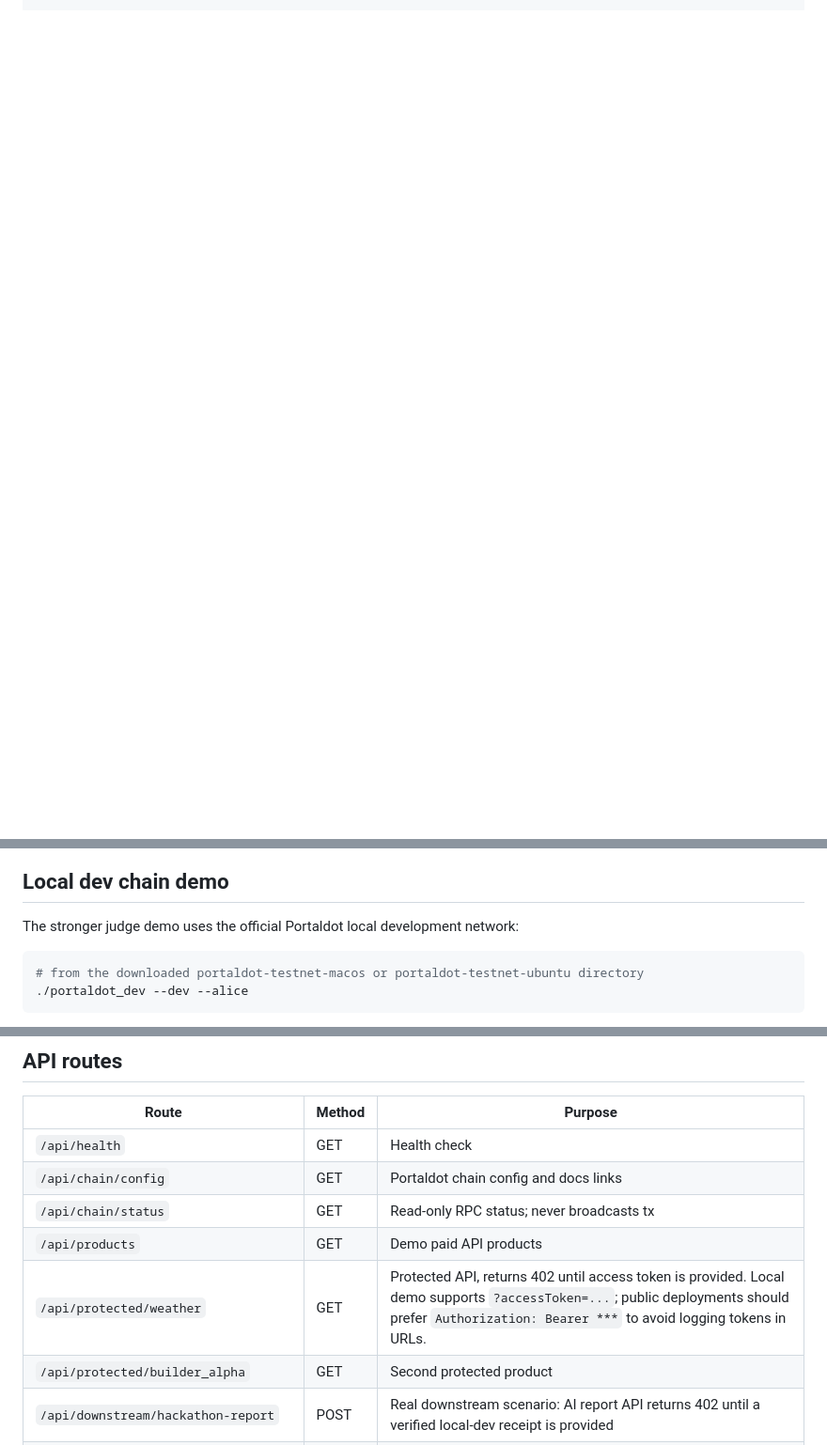
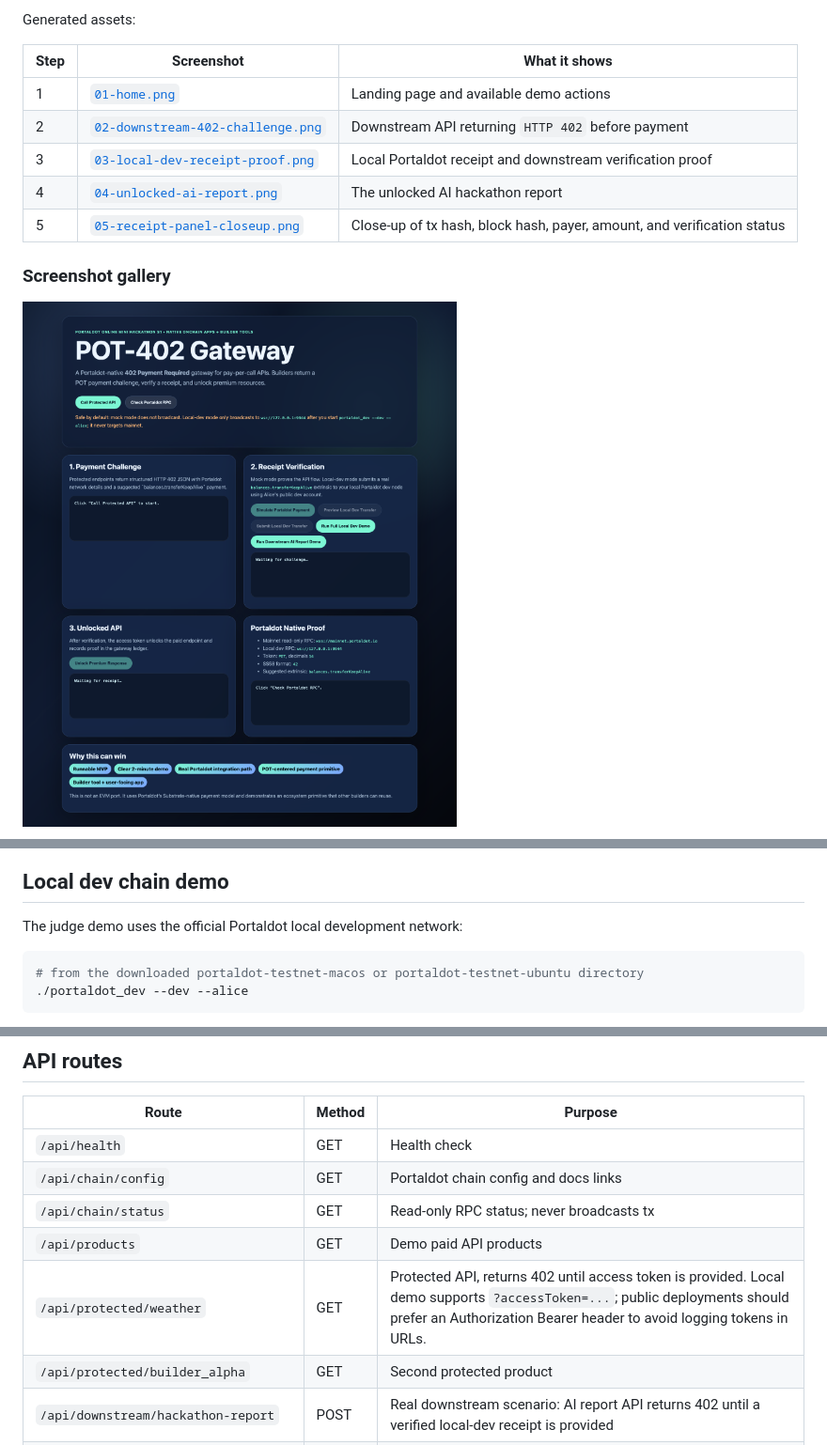
Before and after one commit to virusLuke3/pot-402-gateway, a Markdown page: README.md, 3 parts joined by grey strips. Shown at 94% size. Rendered like a GitHub page; pictures changed too: docs/assets/screenshots/01-home.png (added); blank space fills up the shorter version.

````diff
--- a/README.md
+++ b/README.md
@@ -77,0 +153,14 @@ http://localhost:4020
+Generated assets:
+
+| Step | Screenshot | What it shows |
+|---|---|---|
+| 1 | [`01-home.png`](docs/assets/screenshots/01-home.png) | Landing page and available demo actions |
+| 2 | [`02-downstream-402-challenge.png`](docs/assets/screenshots/02-downstream-402-challenge.png) | Downstream API returning `HTTP 402` before payment |
+| 3 | [`03-local-dev-receipt-proof.png`](docs/assets/screenshots/03-local-dev-receipt-proof.png) | Local Portaldot receipt and downstream verification proof |
+| 4 | [`04-unlocked-ai-report.png`](docs/assets/screenshots/04-unlocked-ai-report.png) | The unlocked AI hackathon report |
+| 5 | [`05-receipt-panel-closeup.png`](docs/assets/screenshots/05-receipt-panel-closeup.png) | Close-up of tx hash, block hash, payer, amount, and verification status |
+
+### Screenshot gallery
+
+![POT-402 Gateway landing page](docs/assets/screenshots/01-home.png)
+
@@ -78,6 +175,6 @@ http://localhost:4020
 ## Local dev chain demo
 
-The stronger judge demo uses the official Portaldot local development network:
+The judge demo uses the official Portaldot local development network:
 
 ```bash
 # from the downloaded portaldot-testnet-macos or portaldot-testnet-ubuntu directory
@@ -135,7 +232,7 @@ This proves real Substrate/Portaldot transaction mechanics without mainnet funds
 | `/api/chain/config` | GET | Portaldot chain config and docs links |
 | `/api/chain/status` | GET | Read-only RPC status; never broadcasts tx |
 | `/api/products` | GET | Demo paid API products |
-| `/api/protected/weather` | GET | Protected API, returns 402 until access token is provided. Local demo supports `?accessToken=...`; public deployments should prefer `Authorization: Bearer ***` to avoid logging tokens in URLs. |
+| `/api/protected/weather` | GET | Protected API, returns 402 until access token is provided. Local demo supports `?accessToken=...`; public deployments should prefer an Authorization Bearer header to avoid logging tokens in URLs. |
 | `/api/protected/builder_alpha` | GET | Second protected product |
 | `/api/downstream/hackathon-report` | POST | Real downstream scenario: AI report API returns 402 until a verified local-dev receipt is provided |
 | `/api/receipts/simulate` | POST | Create safe mock receipt for a challenge |
````
Also changed, not shown: other parts of README.md (+83 -0 lines), docs/assets/screenshots/02-downstream-402-challenge.png (added), docs/assets/screenshots/03-local-dev-receipt-proof.png (added), docs/assets/screenshots/04-unlocked-ai-report.png (added), docs/assets/screenshots/05-receipt-panel-closeup.png (added), 4 other files.
